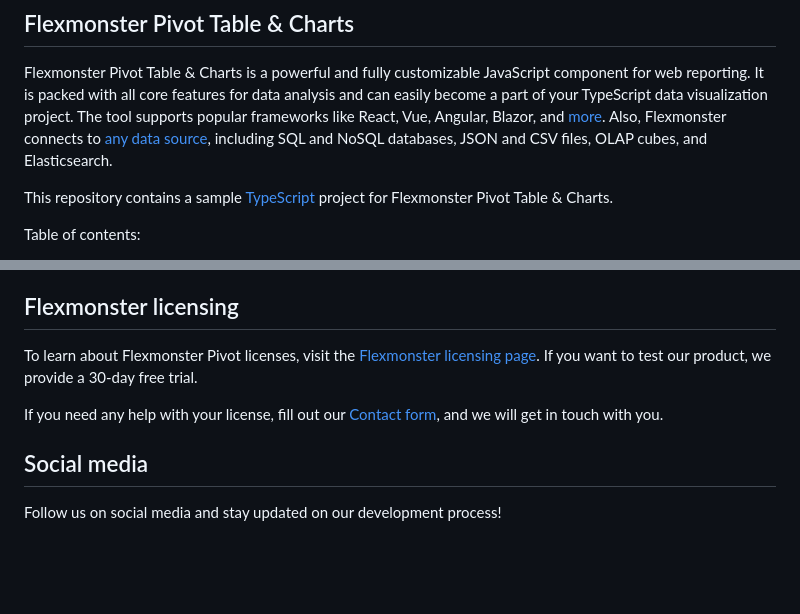
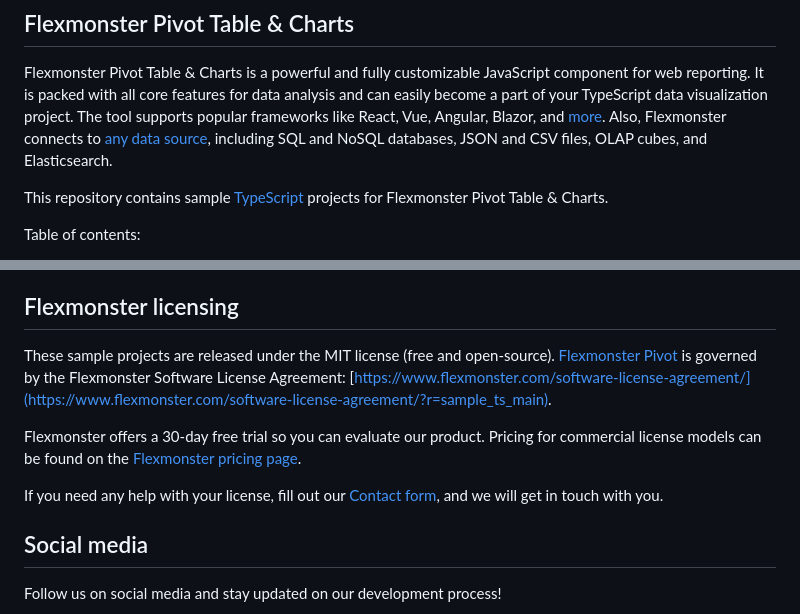
Before and after one commit to flexmonster/pivot-typescript, a Markdown page: README.md, 2 parts joined by grey strips. GitHub-like rendering; blank space fills up the shorter version.

Commit message:
updating the license section in readmes

```diff
--- a/README.md
+++ b/README.md
@@ -9,7 +9,7 @@ Website: [flexmonster.com](https://www.flexmonster.com/?r=sample_ts_main)
 
 Flexmonster Pivot Table & Charts is a powerful and fully customizable JavaScript component for web reporting. It is packed with all core features for data analysis and can easily become a part of your TypeScript data visualization project. The tool supports popular frameworks like React, Vue, Angular, Blazor, and [more](https://www.flexmonster.com/doc/available-tutorials-integration?r=sample_ts_main). Also, Flexmonster connects to [any data source](https://www.flexmonster.com/doc/supported-data-sources?r=sample_ts_main), including SQL and NoSQL databases, JSON and CSV files, OLAP cubes, and Elasticsearch.
 
-This repository contains a sample [TypeScript](https://www.typescriptlang.org/) project for Flexmonster Pivot Table & Charts.
+This repository contains sample [TypeScript](https://www.typescriptlang.org/) projects for Flexmonster Pivot Table & Charts.
 
 Table of contents:
 
@@ -69,10 +69,11 @@ To share your feedback or ask questions, contact our Tech team by raising a tick
 
 ## Flexmonster licensing
 
-To learn about Flexmonster Pivot licenses, visit the [Flexmonster licensing page](https://www.flexmonster.com/pivot-table-editions-and-pricing?r=sample_ts_main).
-If you want to test our product, we provide a 30-day free trial.
+These sample projects are released under the MIT license (free and open-source). [Flexmonster Pivot](https://www.flexmonster.com/?r=sample_ts_main) is governed by the Flexmonster Software License Agreement: [https://www.flexmonster.com/software-license-agreement/](https://www.flexmonster.com/software-license-agreement/?r=sample_ts_main).
 
-If you need any help with your license, fill out our [Contact form](https://www.flexmonster.com/contact-our-team?r=sample_ts_main), and we will get in touch with you.
+Flexmonster offers a 30-day free trial so you can evaluate our product. Pricing for commercial license models can be found on the [Flexmonster pricing page](https://www.flexmonster.com/pivot-table-editions-and-pricing/?r=sample_ts_main).
+
+If you need any help with your license, fill out our [Contact form](https://www.flexmonster.com/contact-our-team/?r=sample_ts_main), and we will get in touch with you.
 
 ## Social media
 
```
Also changed, not shown: simpleProject/README.md (+4 -3 lines), webpackProject/README.md (+4 -3 lines).
